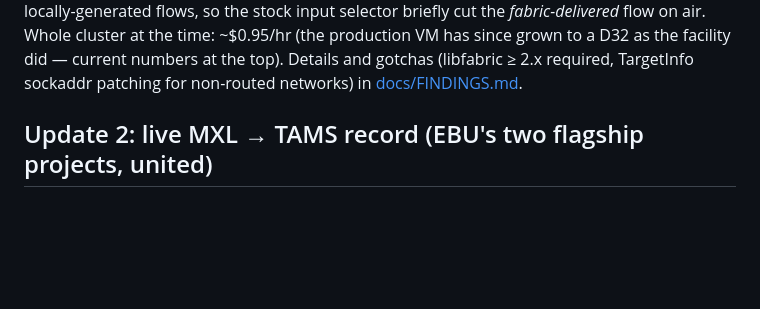
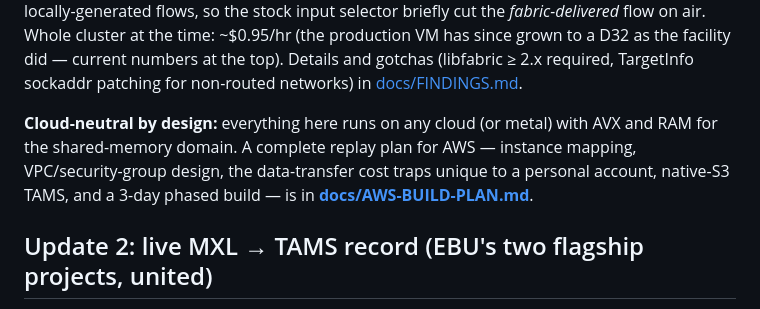
Before and after one commit to guycochran/mxl-cloud-production-demo, a Markdown page: README.md, the part around the change. Drawn GitHub-style; blank space fills up the shorter version.

```diff
--- a/README.md
+++ b/README.md
@@ -112,6 +112,12 @@ at the time: ~$0.95/hr (the production VM has since grown to a D32 as the
 facility did — current numbers at the top). Details and gotchas (libfabric
 ≥ 2.x required, TargetInfo sockaddr patching for non-routed networks) in
 [docs/FINDINGS.md](docs/FINDINGS.md).
+
+**Cloud-neutral by design:** everything here runs on any cloud (or metal)
+with AVX and RAM for the shared-memory domain. A complete replay plan for
+AWS — instance mapping, VPC/security-group design, the data-transfer cost
+traps unique to a personal account, native-S3 TAMS, and a 3-day phased
+build — is in **[docs/AWS-BUILD-PLAN.md](docs/AWS-BUILD-PLAN.md)**.
 
 ## Update 2: live MXL → TAMS record (EBU's two flagship projects, united)
 
```
Also changed, not shown: docs/AWS-BUILD-PLAN.md (added, +211 -0 lines).
